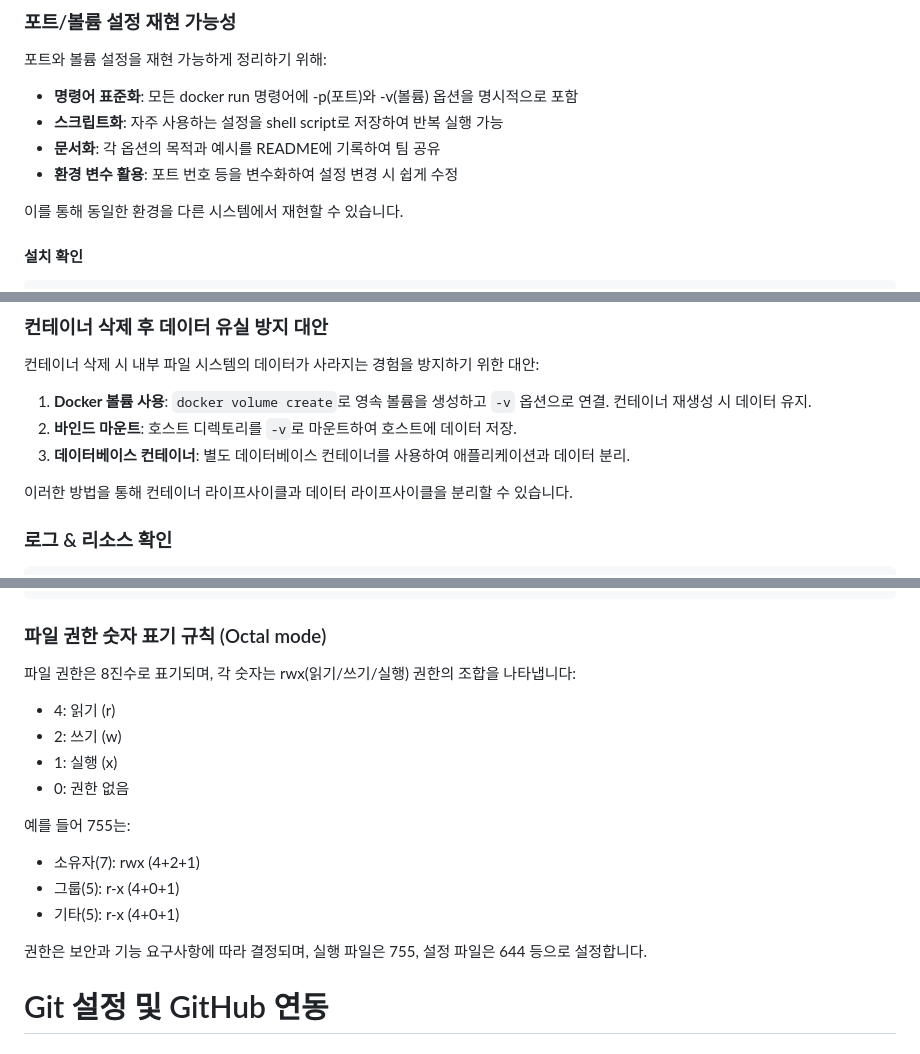
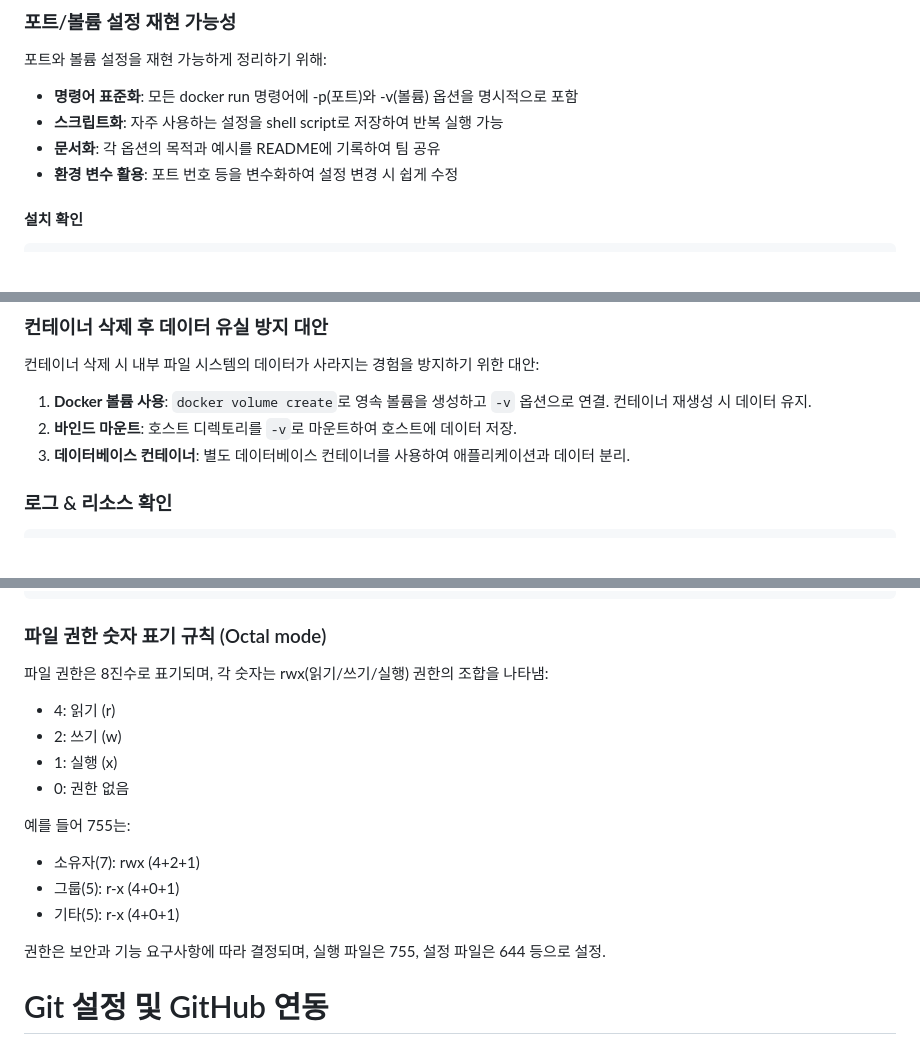
Before and after one commit to Im-Jongseok/E1-1, a Markdown page: README.md, 3 parts joined by grey strips. Rendered like a GitHub page; blank space fills up the shorter version.

````diff
--- a/README.md
+++ b/README.md
@@ -65,7 +65,6 @@ https://docs.docker.com/reference/cli/docker/
 - **문서화**: 각 옵션의 목적과 예시를 README에 기록하여 팀 공유
 - **환경 변수 활용**: 포트 번호 등을 변수화하여 설정 변경 시 쉽게 수정
 
-이를 통해 동일한 환경을 다른 시스템에서 재현할 수 있습니다.
 
 #### 설치 확인
 ```zsh
@@ -240,8 +241,6 @@ docker volume inspect mydata
 2. **바인드 마운트**: 호스트 디렉토리를 `-v`로 마운트하여 호스트에 데이터 저장.
 3. **데이터베이스 컨테이너**: 별도 데이터베이스 컨테이너를 사용하여 애플리케이션과 데이터 분리.
 
-이러한 방법을 통해 컨테이너 라이프사이클과 데이터 라이프사이클을 분리할 수 있습니다.
-
 ### 로그 & 리소스 확인
 
 ``` zsh
@@ -330,7 +325,7 @@ docker stats
 
 ### 파일 권한 숫자 표기 규칙 (Octal mode)
 
-파일 권한은 8진수로 표기되며, 각 숫자는 rwx(읽기/쓰기/실행) 권한의 조합을 나타냅니다:
+파일 권한은 8진수로 표기되며, 각 숫자는 rwx(읽기/쓰기/실행) 권한의 조합을 나타냄:
 - 4: 읽기 (r)
 - 2: 쓰기 (w)
 - 1: 실행 (x)
@@ -341,7 +336,7 @@ docker stats
 - 그룹(5): r-x (4+0+1)
 - 기타(5): r-x (4+0+1)
 
-권한은 보안과 기능 요구사항에 따라 결정되며, 실행 파일은 755, 설정 파일은 644 등으로 설정합니다.
+권한은 보안과 기능 요구사항에 따라 결정되며, 실행 파일은 755, 설정 파일은 644 등으로 설정.
 
 #  Git 설정 및 GitHub 연동
 
````
Also changed, not shown: other parts of README.md (+8 -10 lines).
